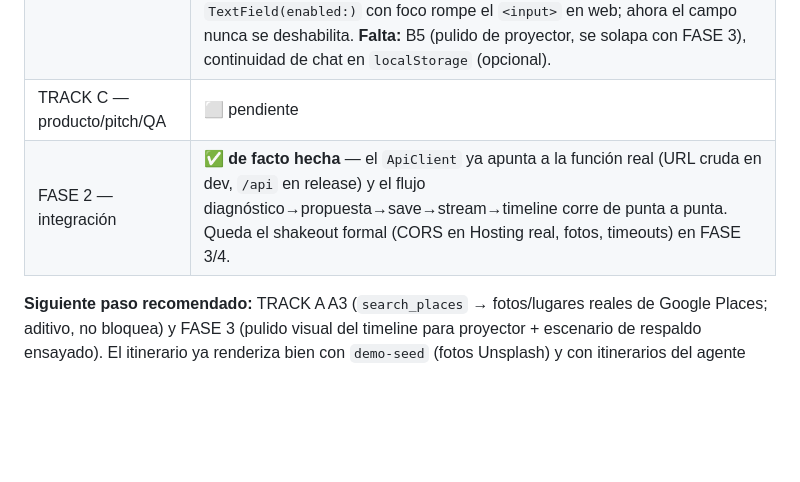
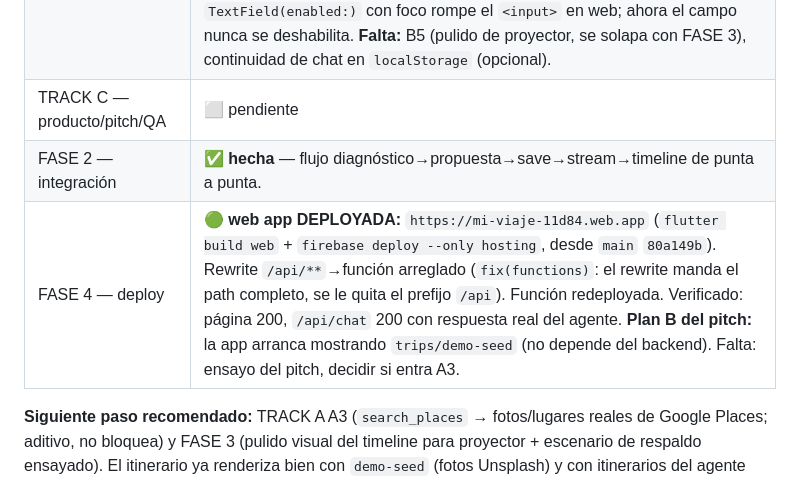
Before and after one commit to Cavalgo/voyantis, a Markdown page: phases.md, the part around the change. Drawn GitHub-style; blank space fills up the shorter version.

Commit message:
phases.md: web app deployada a Hosting; plan B del pitch
Co-Authored-By: Claude Sonnet 5 <noreply@anthropic.com>

```diff
--- a/phases.md
+++ b/phases.md
@@ -30,7 +30,8 @@ dos horas de merge hell en FASE 2.
 | **TRACK A — backend del agente** | 🟡 **pasada 1 hecha** (commit `e3fcc1a`): `/api/chat` deployado, conversa + guarda en `trips` + edita (upsert) + reanuda por `conversationContext`. Probado en vivo 4×. **Falta:** A3 `search_places` (fotos/lugares reales), reintentos explícitos. |
 | **TRACK B — Flutter UI** | ✅ **B1–B4 hechos** (merge `bde1928` en `main`). `chat_agent` (chat real contra `/api/chat`, historial completo, loading muy visible) + `itinerary_view` (timeline contra Firestore, header hero, días, `ActivityCard` con placeholder por categoría cuando no hay foto, vuelos/hospedaje/presupuesto). `HomeShell` responsivo: split chat‖timeline en pantalla ancha, pestañas en angosta; salta al itinerario al recibir `itinerarySaved`. Verificado end-to-end (chat → save → timeline) y contra `demo-seed`. `flutter analyze` limpio, `flutter test` verde. **Fix `f96b92e`:** el 2º mensaje no se podía escribir — alternar `TextField(enabled:)` con foco rompe el `<input>` en web; ahora el campo nunca se deshabilita. **Falta:** B5 (pulido de proyector, se solapa con FASE 3), continuidad de chat en `localStorage` (opcional). |
 | TRACK C — producto/pitch/QA | ⬜ pendiente |
-| FASE 2 — integración | ✅ **de facto hecha** — el `ApiClient` ya apunta a la función real (URL cruda en dev, `/api` en release) y el flujo diagnóstico→propuesta→save→stream→timeline corre de punta a punta. Queda el shakeout formal (CORS en Hosting real, fotos, timeouts) en FASE 3/4. |
+| FASE 2 — integración | ✅ **hecha** — flujo diagnóstico→propuesta→save→stream→timeline de punta a punta. |
+| FASE 4 — deploy | 🟢 **web app DEPLOYADA:** `https://mi-viaje-11d84.web.app` (`flutter build web` + `firebase deploy --only hosting`, desde `main` `80a149b`). Rewrite `/api/**`→función arreglado (`fix(functions)`: el rewrite manda el path completo, se le quita el prefijo `/api`). Función redeployada. Verificado: página 200, `/api/chat` 200 con respuesta real del agente. **Plan B del pitch:** la app arranca mostrando `trips/demo-seed` (no depende del backend). Falta: ensayo del pitch, decidir si entra A3. |
 
 **Siguiente paso recomendado:** TRACK A A3 (`search_places` → fotos/lugares reales de Google Places;
 aditivo, no bloquea) y FASE 3 (pulido visual del timeline para proyector + escenario de respaldo
```
